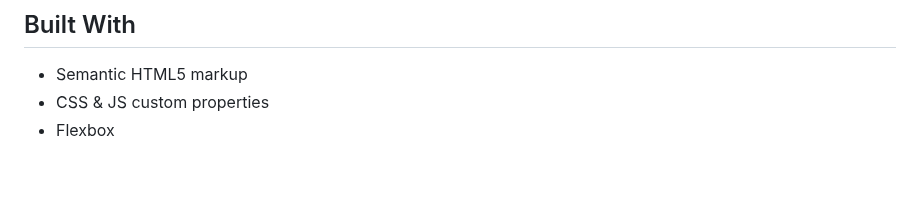
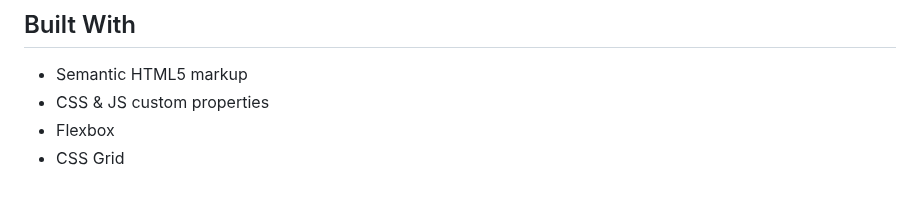
Before and after one commit to aniru-dh21/E-Commerce-Product-Page, a Markdown page: README.md, the part around the change. Drawn GitHub-style.

```diff
--- a/README.md
+++ b/README.md
@@ -148,3 +148,4 @@ It's an e-commerce product web page, you can add the item (autumn sneakers) to t
 - Semantic HTML5 markup
 - CSS & JS custom properties
 - Flexbox
+- CSS Grid
```
